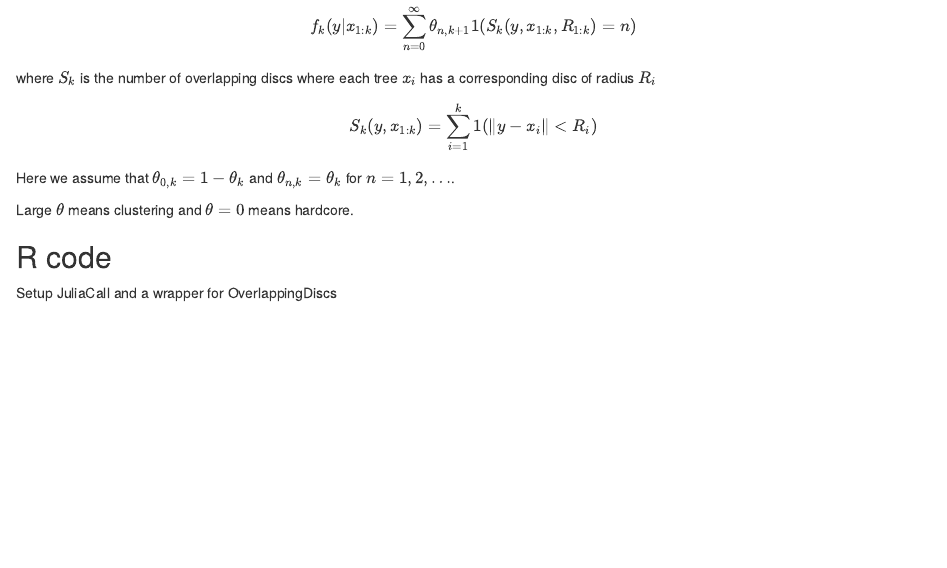
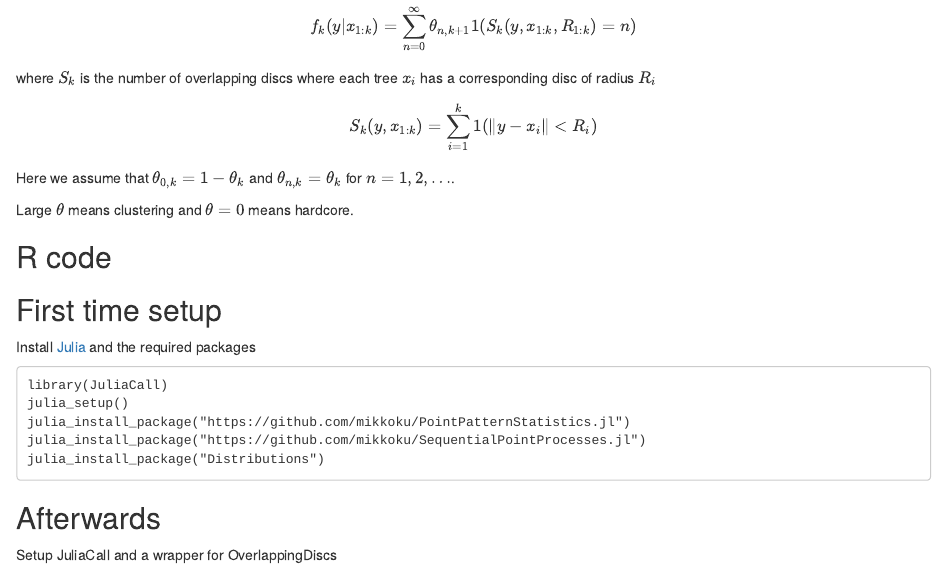
Before and after one commit to mikkoku/SequentialPointProcesses.jl, an R Markdown document (docs/SequentialPointProcesses_jl.Rmd): the page in a window 1100 px wide, from 260 px down. Rendered offline with R 4.5, knitr and Pandoc, with nearby package versions; some code elsewhere in the file could not run offline.

Commit message:
Add installation instructions

````diff
--- a/docs/SequentialPointProcesses_jl.Rmd
+++ b/docs/SequentialPointProcesses_jl.Rmd
@@ -28,6 +28,20 @@ Here we assume that $\theta_{0,k} = 1-\theta_k$ and $\theta_{n,k} = \theta_k$ fo
 Large $\theta$ means clustering and $\theta=0$ means hardcore.
 
 ## R code
+
+## First time setup
+
+Install [Julia](https://julialang.org) and the required packages
+
+```{}
+library(JuliaCall)
+julia_setup()
+julia_install_package("https://github.com/mikkoku/PointPatternStatistics.jl")
+julia_install_package("https://github.com/mikkoku/SequentialPointProcesses.jl")
+julia_install_package("Distributions")
+```
+
+## Afterwards
 
 Setup JuliaCall and a wrapper for OverlappingDiscs
 ```{r, warning=FALSE, message=FALSE}
````
